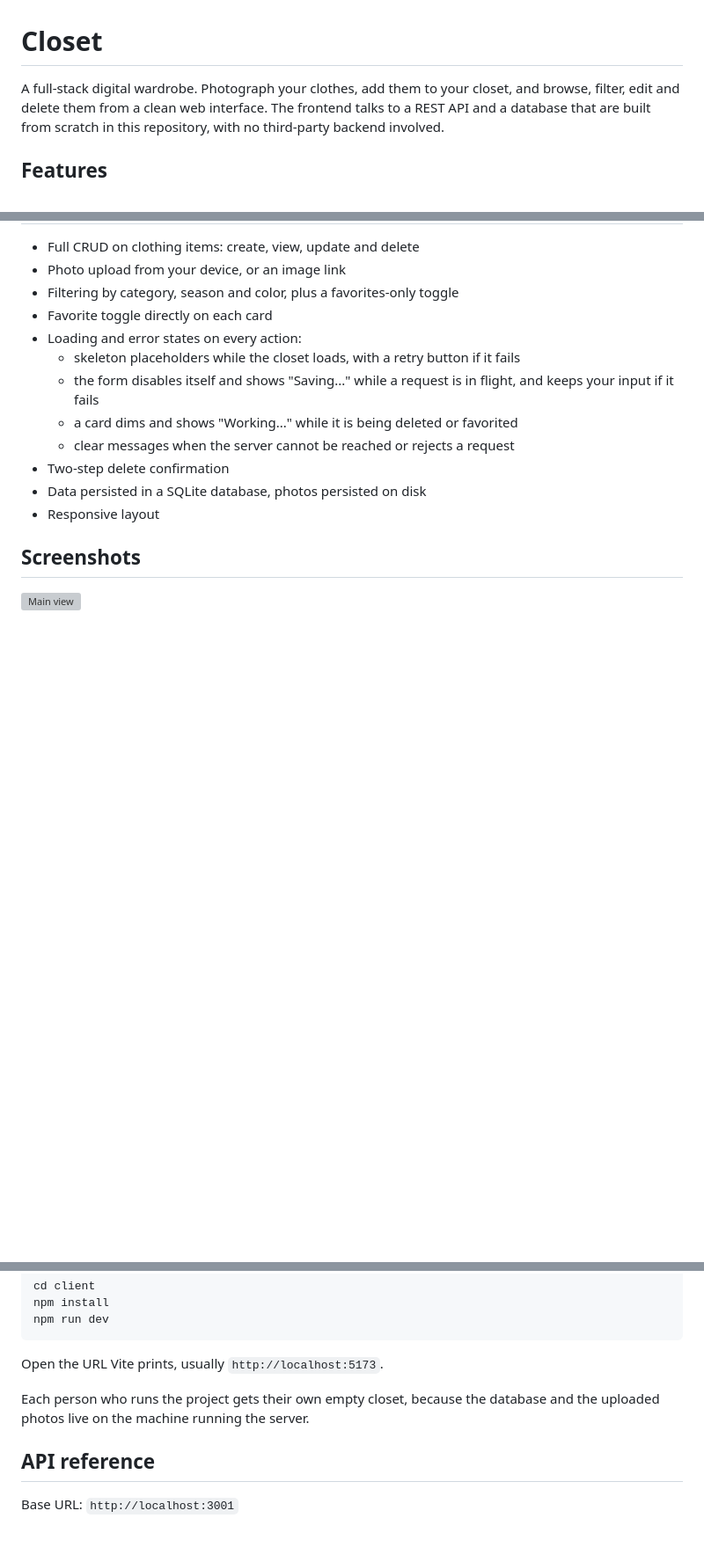
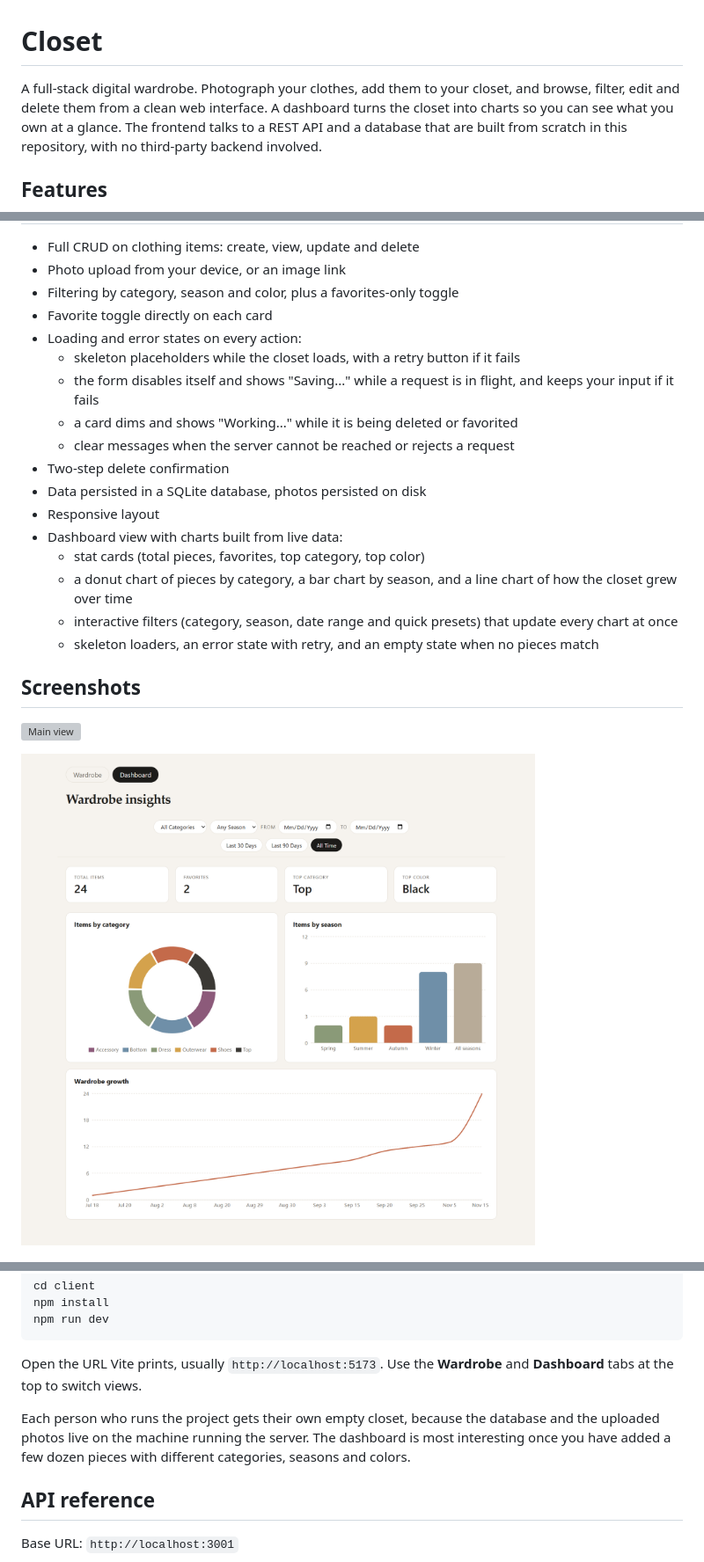
Before and after one commit to ellie-dhm/Closet, a Markdown page: README.md, 3 parts joined by grey strips. Shown at 88% size. GitHub-like rendering; pictures changed too: docs/dashboard.png (added); blank space fills up the shorter version; grey boxes are pictures that could not be loaded.

Commit message:
docs: document dashboard, stats API and updated structure

````diff
--- a/README.md
+++ b/README.md
@@ -1,6 +1,6 @@
 # Closet
 
-A full-stack digital wardrobe. Photograph your clothes, add them to your closet, and browse, filter, edit and delete them from a clean web interface. The frontend talks to a REST API and a database that are built from scratch in this repository, with no third-party backend involved.
+A full-stack digital wardrobe. Photograph your clothes, add them to your closet, and browse, filter, edit and delete them from a clean web interface. A dashboard turns the closet into charts so you can see what you own at a glance. The frontend talks to a REST API and a database that are built from scratch in this repository, with no third-party backend involved.
 
 ## Features
 
@@ -16,10 +16,17 @@ A full-stack digital wardrobe. Photograph your clothes, add them to your closet,
 - Two-step delete confirmation
 - Data persisted in a SQLite database, photos persisted on disk
 - Responsive layout
+- Dashboard view with charts built from live data:
+  - stat cards (total pieces, favorites, top category, top color)
+  - a donut chart of pieces by category, a bar chart by season, and a line chart of how the closet grew over time
+  - interactive filters (category, season, date range and quick presets) that update every chart at once
+  - skeleton loaders, an error state with retry, and an empty state when no pieces match
 
 ## Screenshots
 
 ![Main view](docs/screenshot.png)
+
+![Dashboard](docs/dashboard.png)
 
 ![Error state when the server is unreachable](docs/error-state.png)
 
@@ -101,9 +126,9 @@ npm install
 npm run dev
 ```
 
-Open the URL Vite prints, usually `http://localhost:5173`.
+Open the URL Vite prints, usually `http://localhost:5173`. Use the **Wardrobe** and **Dashboard** tabs at the top to switch views.
 
-Each person who runs the project gets their own empty closet, because the database and the uploaded photos live on the machine running the server.
+Each person who runs the project gets their own empty closet, because the database and the uploaded photos live on the machine running the server. The dashboard is most interesting once you have added a few dozen pieces with different categories, seasons and colors.
 
 ## API reference
 
````
Also changed, not shown: other parts of README.md (+78 -15 lines), 1 other file.
